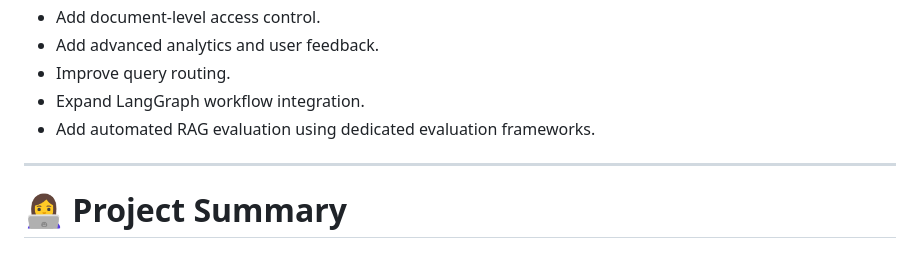
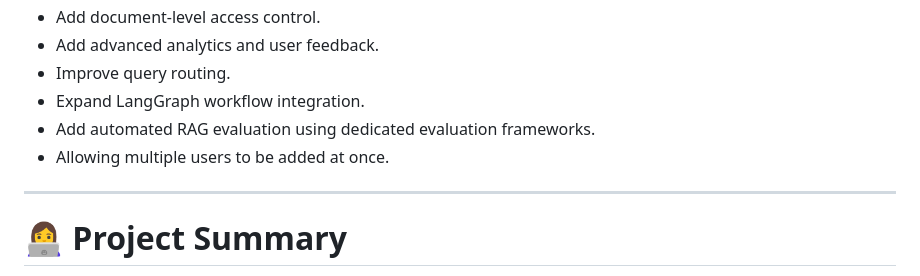
Before and after one commit to Srisilpa/RagLink, a Markdown page: README.md, the part around the change. Rendered like a GitHub page.

```diff
--- a/README.md
+++ b/README.md
@@ -531,6 +531,7 @@ The current testing approach uses **Python unittest-based tests** and custom RAG
 * Improve query routing.
 * Expand LangGraph workflow integration.
 * Add automated RAG evaluation using dedicated evaluation frameworks.
+* Allowing multiple users to be added at once.
 
 ---
 
```
